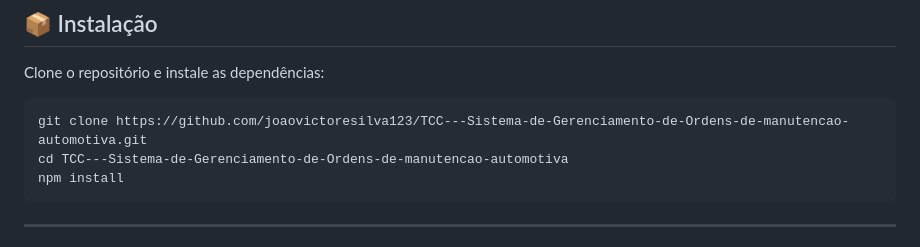
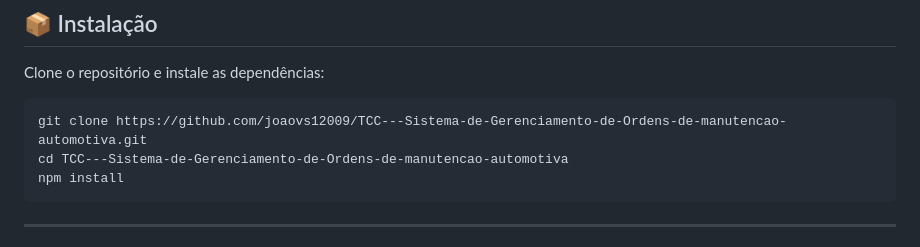
Before and after one commit to jvsilva12600009/TCC-gerenciamento-automotiva, a Markdown page: README.md, the part around the change. Rendered like a GitHub page.

````diff
--- a/README.md
+++ b/README.md
@@ -67,7 +67,7 @@ Antes de executar o projeto, instale:
 Clone o repositório e instale as dependências:
 
 ```cmd
-git clone https://github.com/joaovictoresilva123/TCC---Sistema-de-Gerenciamento-de-Ordens-de-manutencao-automotiva.git
+git clone https://github.com/joaovs12009/TCC---Sistema-de-Gerenciamento-de-Ordens-de-manutencao-automotiva.git
 cd TCC---Sistema-de-Gerenciamento-de-Ordens-de-manutencao-automotiva
 npm install
 ```
````
